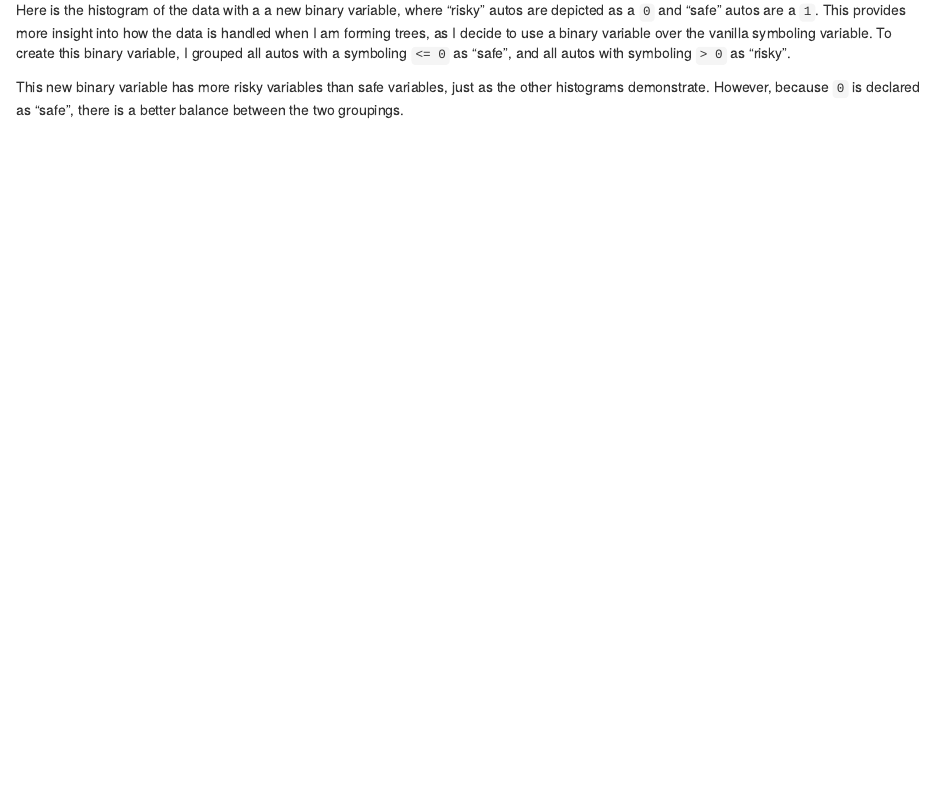
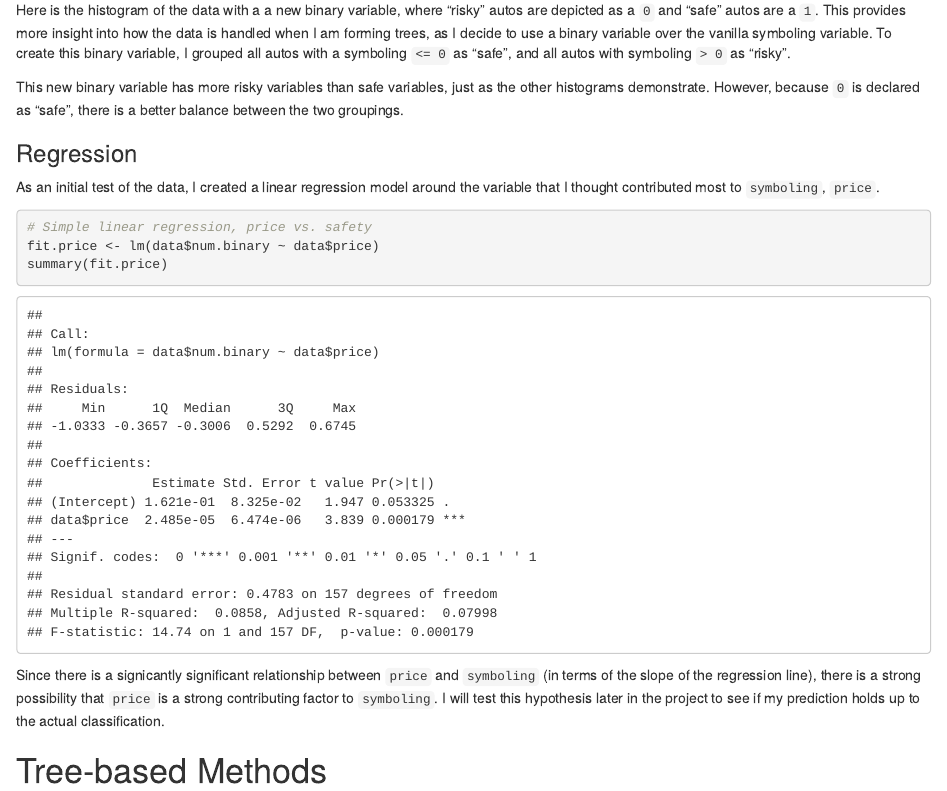
Before and after one commit to mgmarlow/FinalProject131, an R Markdown document (build/project.Rmd): the page in a window 1100 px wide, from 1520 px down. Rendered offline with R 4.5, knitr and Pandoc, with nearby package versions.

Commit message:
add simple regression

````diff
--- a/build/project.Rmd
+++ b/build/project.Rmd
@@ -49,3 +50,19 @@ hist(data$num.binary,
 Here is the histogram of the data with a a new binary variable, where "risky" autos are depicted as a `0` and "safe" autos are a `1`. This provides more insight into how the data is handled when I am forming trees, as I decide to use a binary variable over the vanilla symboling variable. To create this binary variable, I grouped all autos with a symboling `<= 0` as "safe", and all autos with symboling `> 0` as "risky".
 
 This new binary variable has more risky variables than safe variables, just as the other histograms demonstrate. However, because `0` is declared as "safe", there is a better balance between the two groupings.
+
+
+### Regression
+
+As an initial test of the data, I created a linear regression model around the variable that I thought contributed most to `symboling`, `price`.
+
+```{r}
+# Simple linear regression, price vs. safety
+fit.price <- lm(data$num.binary ~ data$price)
+summary(fit.price)
+```
+
+Since there is a signicantly significant relationship between `price` and `symboling` (in terms of the slope of the regression line), there is a strong possibility that `price` is a strong contributing factor to `symboling`. I will test this hypothesis later in the project to see if my prediction holds up to the actual classification.
+
+
+# Tree-based Methods
````
Also changed, not shown: build/project.Rmd (1 more changed lines).
